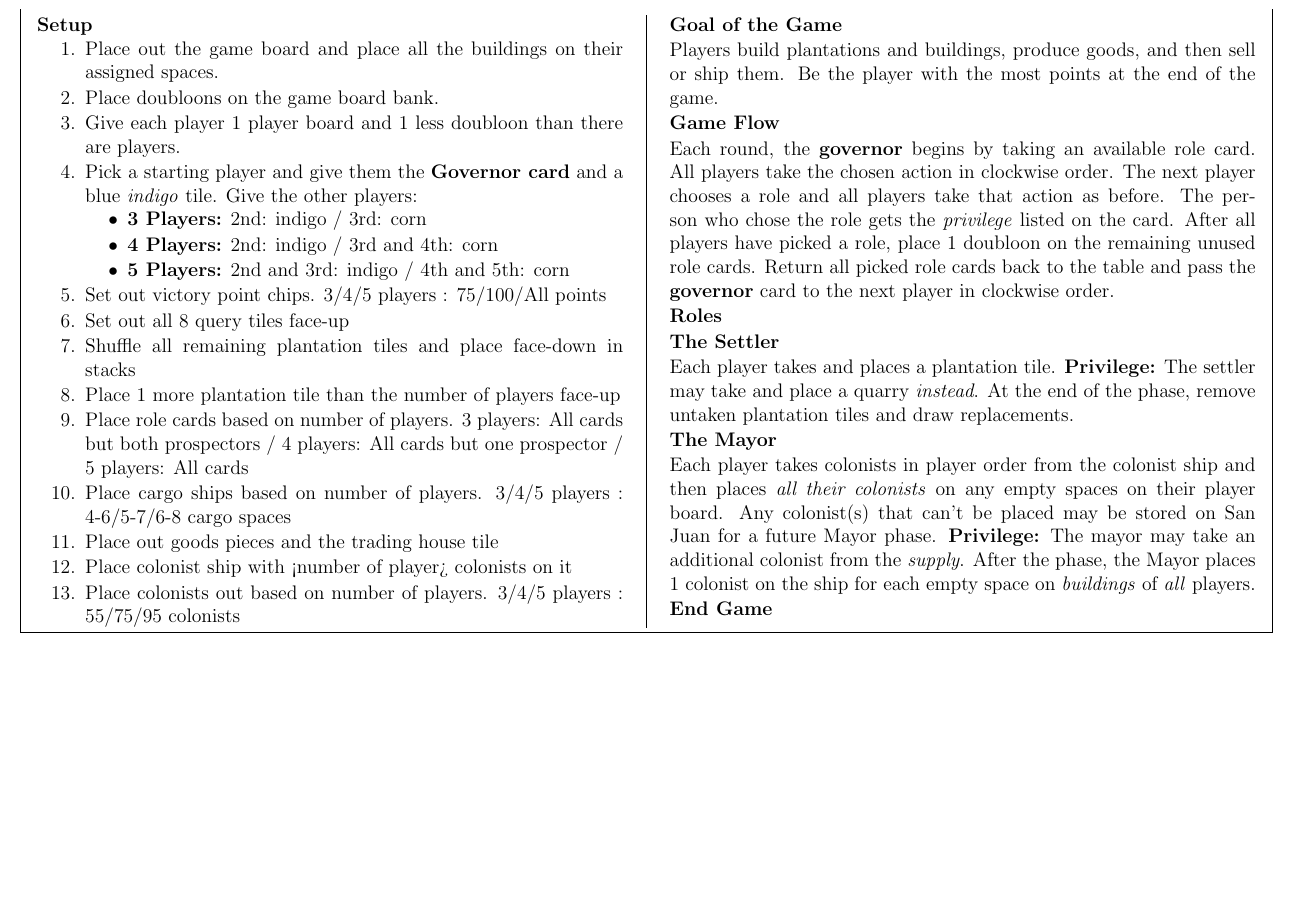
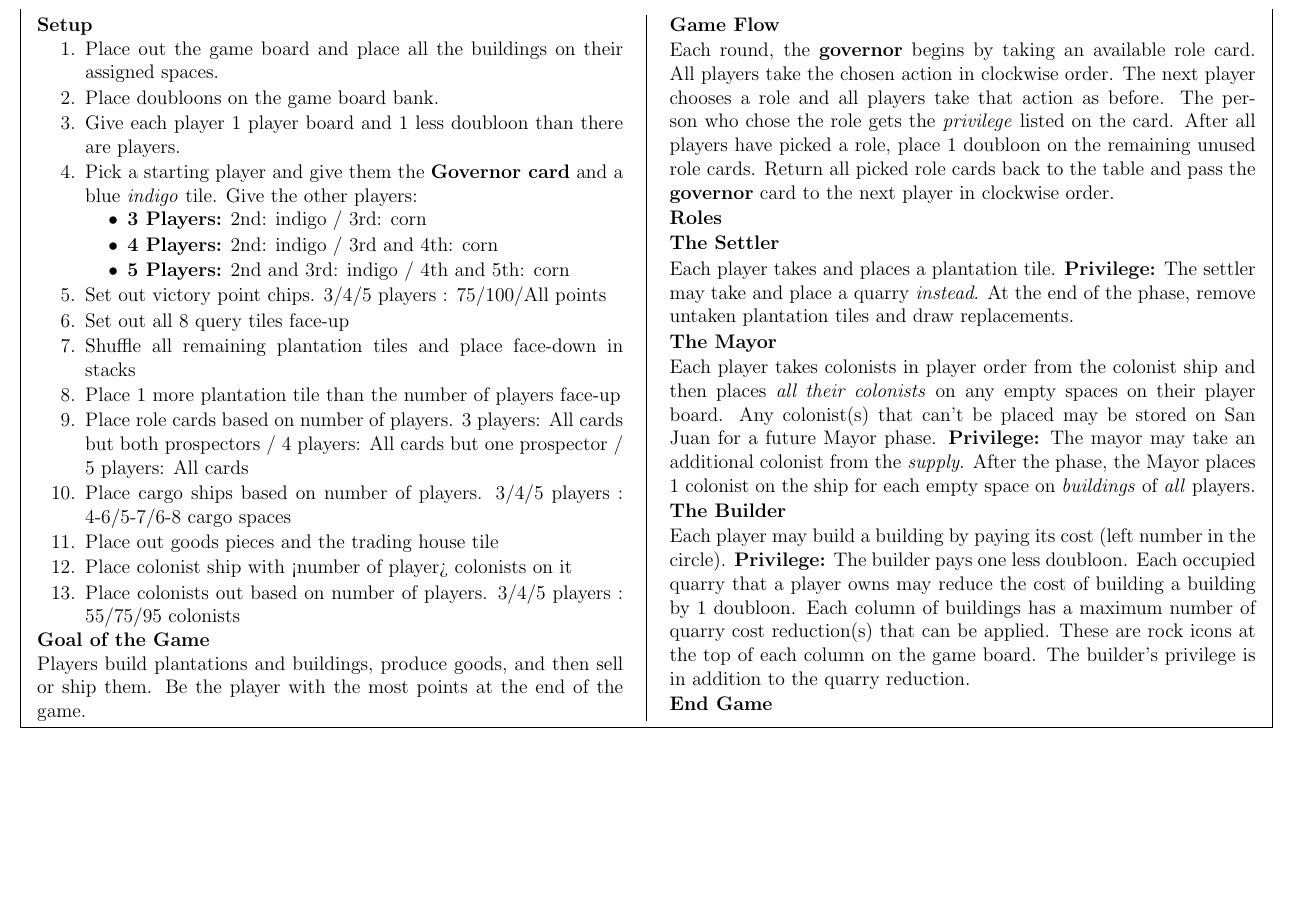
Before and after one commit to MJJoyce/GameSummarySheets, a LaTeX document (PuertoRico/PuertoRico.tex): part of the page, cut so that both start at the same text, the shorter picture padded with empty space. Compiled offline with pdfLaTeX.

Commit message:
Add Builder section

```diff
--- a/PuertoRico/PuertoRico.tex
+++ b/PuertoRico/PuertoRico.tex
@@ -102,6 +102,9 @@ Each player takes and places a plantation tile. \textbf{Privilege:} The settler
 \subsection*{The Mayor}
 Each player takes colonists in player order from the colonist ship and then places \emph{all their colonists} on any empty spaces on their player board. Any colonist(s) that can't be placed may be stored on San Juan for a future Mayor phase. \textbf{Privilege:} The mayor may take an additional colonist from the \emph{supply}. After the phase, the Mayor places 1 colonist on the ship for each empty space on \emph{buildings} of \emph{all} players.
 
+\subsection*{The Builder}
+Each player may build a building by paying its cost (left number in the circle). \textbf{Privilege:} The builder pays one less doubloon. Each occupied quarry that a player owns may reduce the cost of building a building by 1 doubloon. Each column of buildings has a maximum number of quarry cost reduction(s) that can be applied. These are rock icons at the top of each column on the game board. The builder's privilege is in addition to the quarry reduction.
+
 \section*{End Game}
 
 \end{multicols*}
```
Also changed, not shown: PuertoRico/PuertoRico.pdf.
